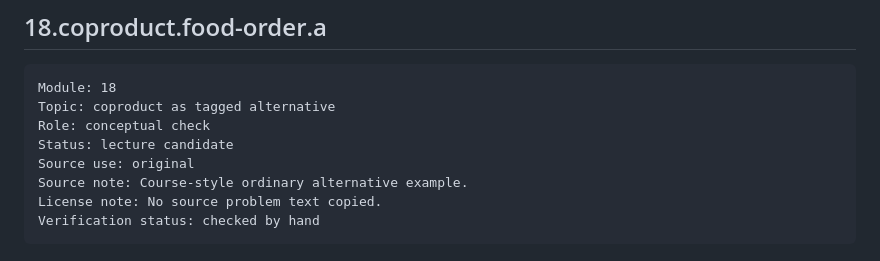
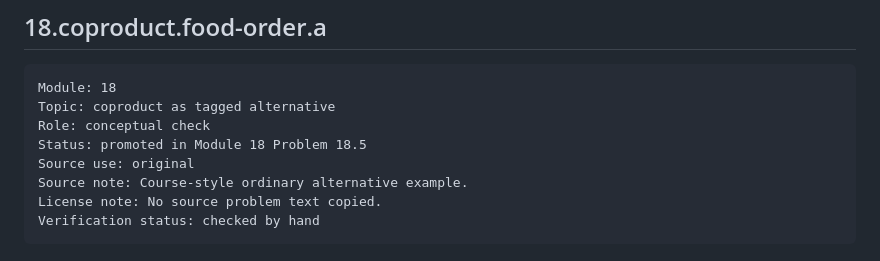
Before and after one commit to jmuslu/Mathematics-as-Expressive-Systems-Course, a Markdown page: question-bank/module-17-21-category-composition-bank.md, the part around the change. Rendered like a GitHub page.

```diff
--- a/question-bank/module-17-21-category-composition-bank.md
+++ b/question-bank/module-17-21-category-composition-bank.md
@@ -429,7 +429,7 @@ Promoted into Module 18 as a concrete pushout/gluing computation.
 Module: 18
 Topic: coproduct as tagged alternative
 Role: conceptual check
-Status: lecture candidate
+Status: promoted in Module 18 Problem 18.5
 Source use: original
 Source note: Course-style ordinary alternative example.
 License note: No source problem text copied.
```
Also changed, not shown: modules/18-universal-properties.md (+15 -13 lines).
